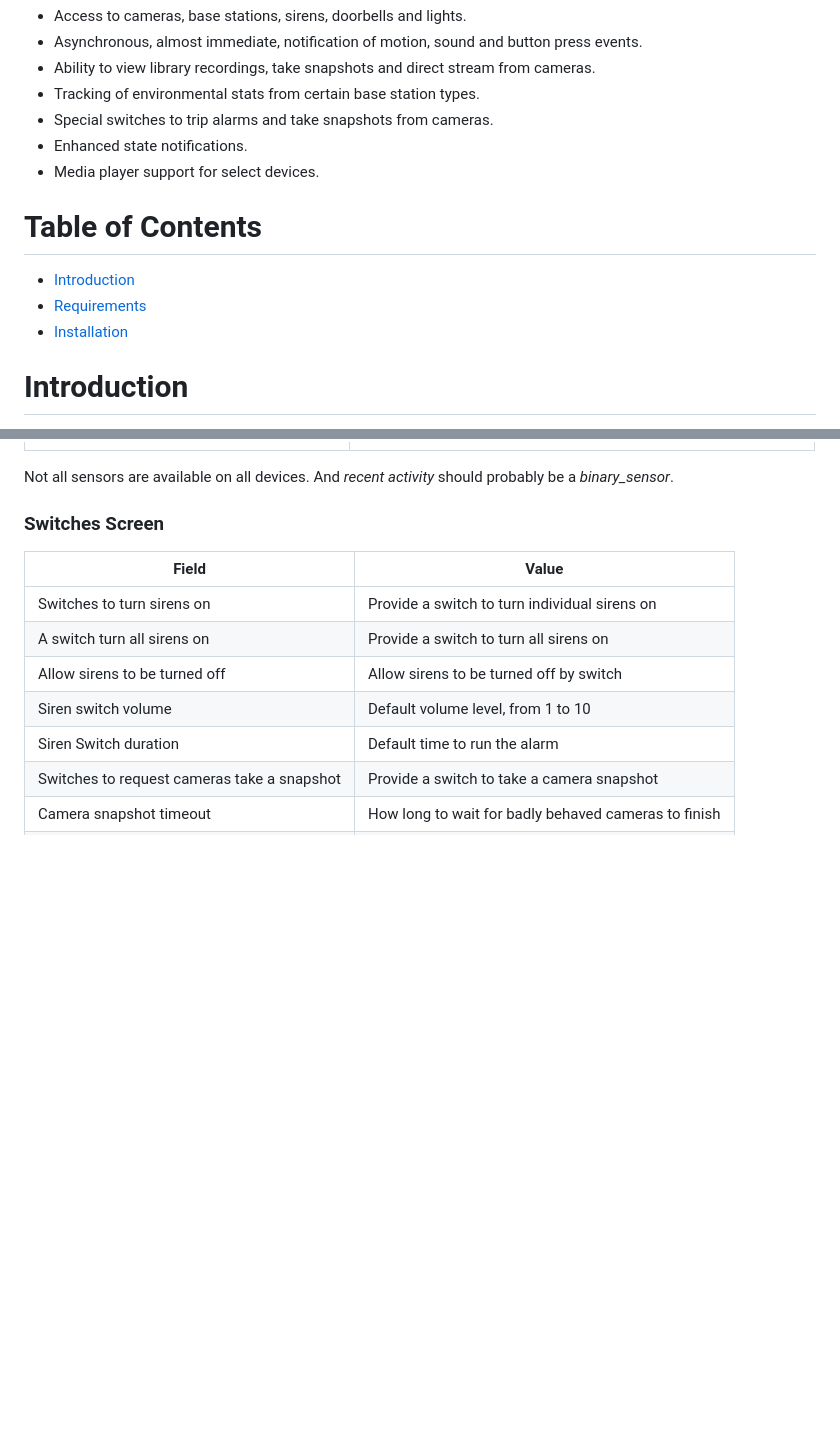
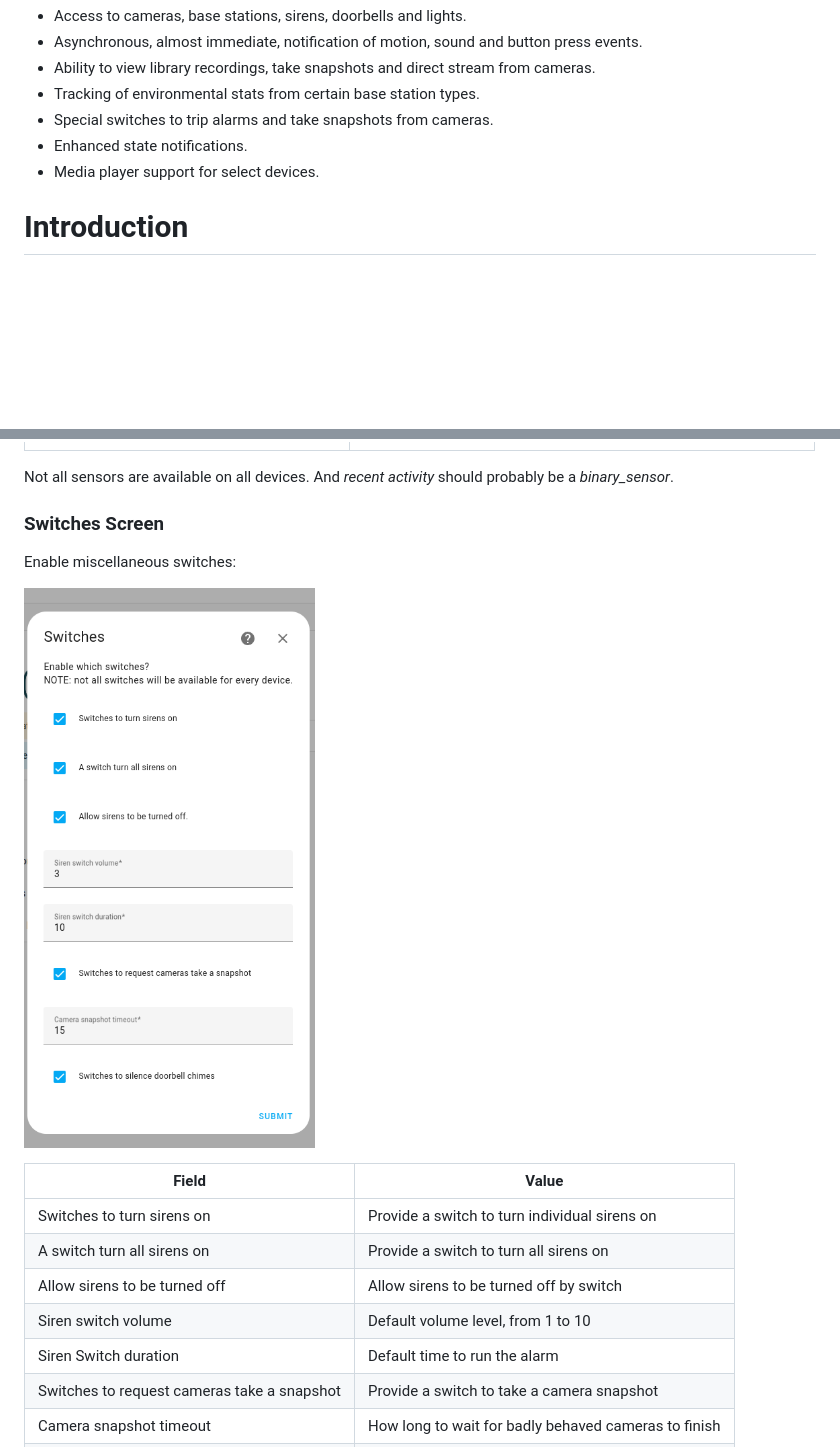
Before and after one commit to twrecked/hass-aarlo, a Markdown page: README.md, 2 parts joined by grey strips. GitHub-like rendering; pictures changed too: images/config-flow-06.png (added); blank space fills up the shorter version.

```diff
--- a/README.md
+++ b/README.md
@@ -10,12 +10,6 @@ _Aarlo_ provides, amongst other things:
 - Special switches to trip alarms and take snapshots from cameras.
 - Enhanced state notifications.
 - Media player support for select devices.
-
-# Table of Contents
-
-- [Introduction](#Introduction)
-- [Requirements](#Requirements)
-- [Installation](#Installation)
 
 # Introduction
 
@@ -161,6 +162,10 @@ Determine which sensors are available:
 Not all sensors are available on all devices.  And _recent activity_ should probably be a _binary_sensor_.
 
 ### Switches Screen
+
+Enable miscellaneous switches:
+
+![The Image View](/images/config-flow-06.png?raw=true)
 
 | Field                                       | Value                                                |
 | ---                                         | ---                                                  |
```
Also changed, not shown: other parts of README.md (+10 -4 lines), images/config-flow-01.png (added), images/config-flow-02.png (added), images/config-flow-03.png (added), images/config-flow-04.png (added), images/config-flow-05.png (added).
